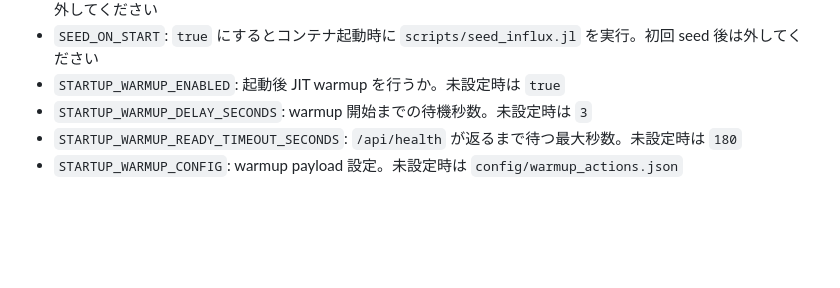
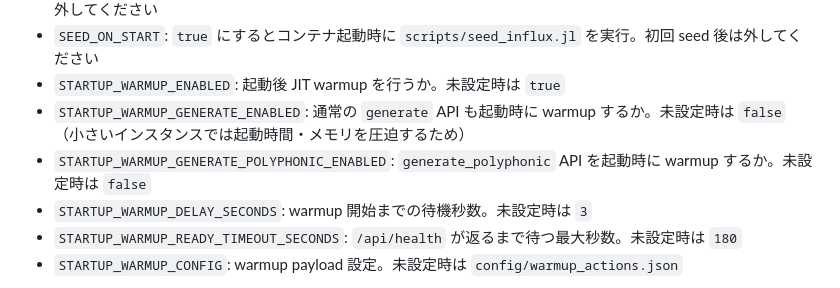
Before and after one commit to ttekesuke/time_series_subsequence_clustering_web, a Markdown page: README.md, the part around the change. Drawn GitHub-style; blank space fills up the shorter version.

Commit message:
Skip standard generation during startup warmup by default

```diff
--- a/README.md
+++ b/README.md
@@ -51,6 +51,8 @@ VOICEVOX_ENABLED=false
 - `ENSURE_INFLUX_DBRP_ON_START`: `true` にすると起動時に `scripts/ensure_influx_dbrp.jl` を実行。成功後は外してください
 - `SEED_ON_START`: `true` にするとコンテナ起動時に `scripts/seed_influx.jl` を実行。初回 seed 後は外してください
 - `STARTUP_WARMUP_ENABLED`: 起動後 JIT warmup を行うか。未設定時は `true`
+- `STARTUP_WARMUP_GENERATE_ENABLED`: 通常の `generate` API も起動時に warmup するか。未設定時は `false`（小さいインスタンスでは起動時間・メモリを圧迫するため）
+- `STARTUP_WARMUP_GENERATE_POLYPHONIC_ENABLED`: `generate_polyphonic` API を起動時に warmup するか。未設定時は `false`
 - `STARTUP_WARMUP_DELAY_SECONDS`: warmup 開始までの待機秒数。未設定時は `3`
 - `STARTUP_WARMUP_READY_TIMEOUT_SECONDS`: `/api/health` が返るまで待つ最大秒数。未設定時は `180`
 - `STARTUP_WARMUP_CONFIG`: warmup payload 設定。未設定時は `config/warmup_actions.json`
```
